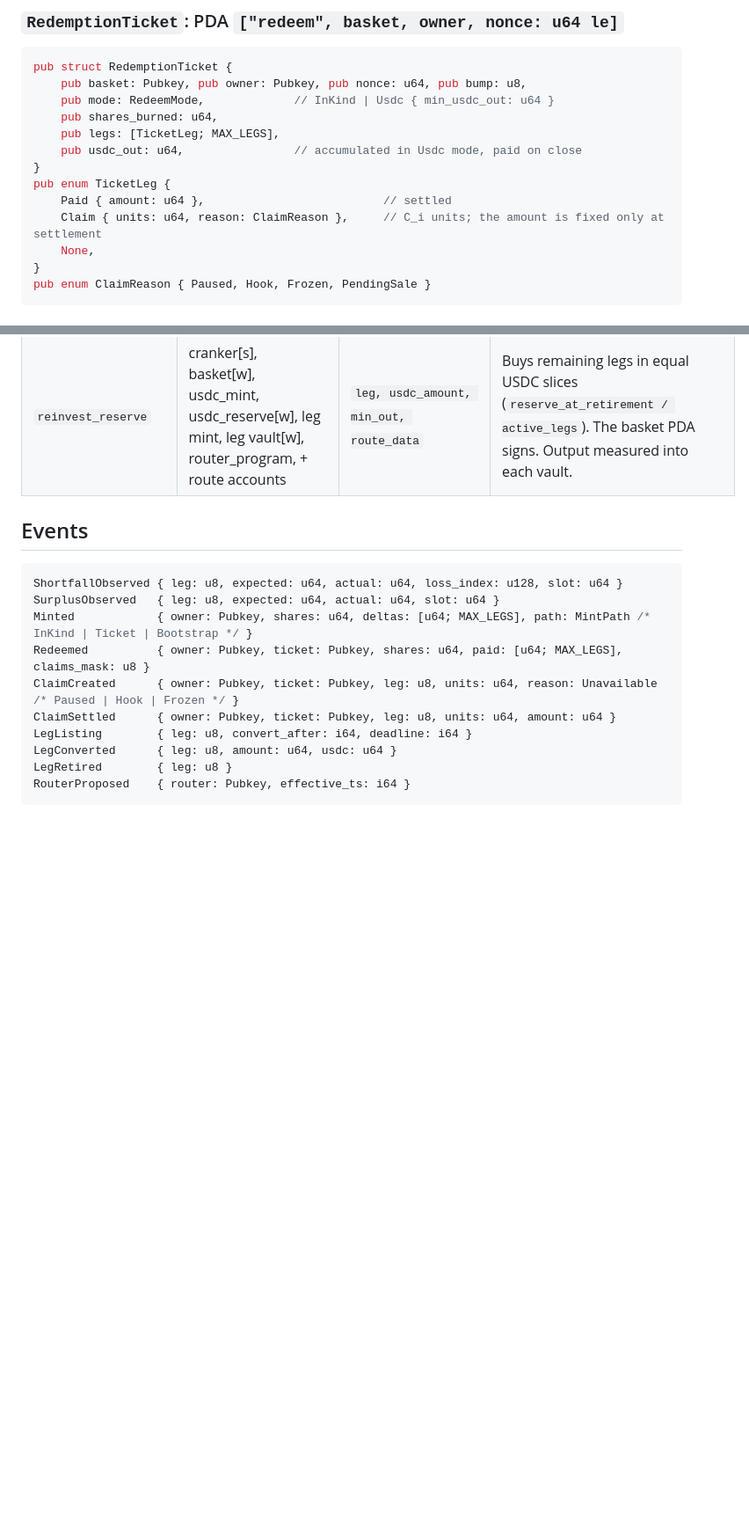
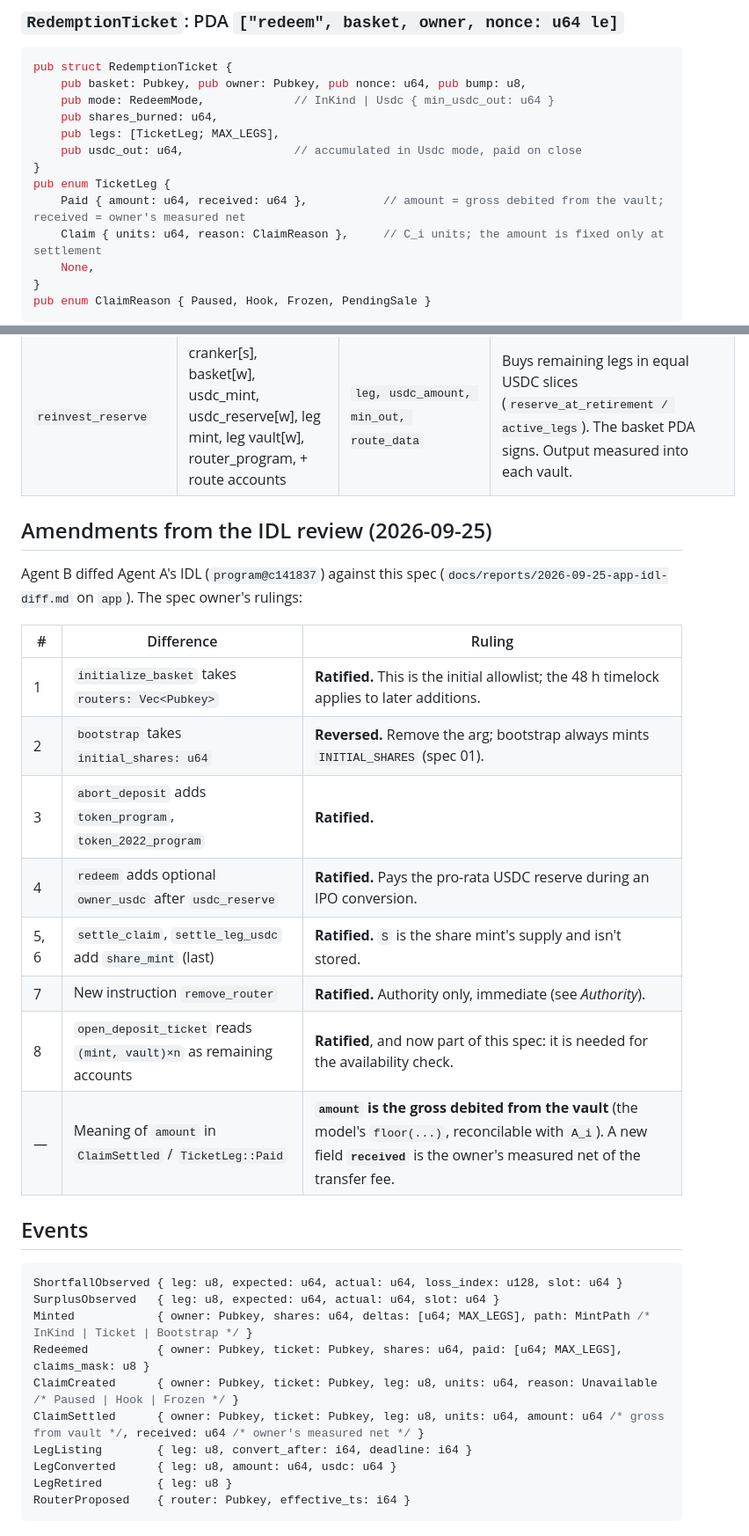
Before and after one commit to Unlisted-Org/unlisted, a Markdown page: docs/specs/02-onchain-interface.md, 2 parts joined by grey strips. Shown at 88% size. Drawn GitHub-style; blank space fills up the shorter version.

Commit message:
Spec 02: rule on IDL differences (7 ratified, bootstrap arg reversed); amount is gross, add received

````diff
--- a/docs/specs/02-onchain-interface.md
+++ b/docs/specs/02-onchain-interface.md
@@ -94,7 +94,7 @@ pub struct RedemptionTicket {
     pub usdc_out: u64,                // accumulated in Usdc mode, paid on close
 }
 pub enum TicketLeg {
-    Paid { amount: u64 },                          // settled
+    Paid { amount: u64, received: u64 },           // amount = gross debited from the vault; received = owner's measured net
     Claim { units: u64, reason: ClaimReason },     // C_i units; the amount is fixed only at settlement
     None,
 }
@@ -164,6 +164,21 @@ Every instruction that touches leg `i` runs `observe(i)` first (spec 01). Accoun
 | `convert_listed_leg` | cranker[s], basket[w], leg mint, leg vault[w], usdc_mint, usdc_reserve[w], router_program, + route accounts | `leg, amount ≤ max_convert_chunk, min_usdc_out, route_data` | After `convert_after`, once `C_i == 0`. The basket PDA signs the router CPI and sells into `usdc_reserve`. Marks the leg `Retired` when `owned_i == 0`. |
 | `reinvest_reserve` | cranker[s], basket[w], usdc_mint, usdc_reserve[w], leg mint, leg vault[w], router_program, + route accounts | `leg, usdc_amount, min_out, route_data` | Buys remaining legs in equal USDC slices (`reserve_at_retirement / active_legs`). The basket PDA signs. Output measured into each vault. |
 
+## Amendments from the IDL review (2026-09-25)
+
+Agent B diffed Agent A's IDL (`program@c141837`) against this spec (`docs/reports/2026-09-25-app-idl-diff.md` on `app`). The spec owner's rulings:
+
+| # | Difference | Ruling |
+|---|---|---|
+| 1 | `initialize_basket` takes `routers: Vec<Pubkey>` | **Ratified.** This is the initial allowlist; the 48 h timelock applies to later additions. |
+| 2 | `bootstrap` takes `initial_shares: u64` | **Reversed.** Remove the arg; bootstrap always mints `INITIAL_SHARES` (spec 01). |
+| 3 | `abort_deposit` adds `token_program`, `token_2022_program` | **Ratified.** |
+| 4 | `redeem` adds optional `owner_usdc` after `usdc_reserve` | **Ratified.** Pays the pro-rata USDC reserve during an IPO conversion. |
+| 5, 6 | `settle_claim`, `settle_leg_usdc` add `share_mint` (last) | **Ratified.** `S` is the share mint's supply and isn't stored. |
+| 7 | New instruction `remove_router` | **Ratified.** Authority only, immediate (see *Authority*). |
+| 8 | `open_deposit_ticket` reads `(mint, vault)×n` as remaining accounts | **Ratified**, and now part of this spec: it is needed for the availability check. |
+| — | Meaning of `amount` in `ClaimSettled` / `TicketLeg::Paid` | **`amount` is the gross debited from the vault** (the model's `floor(...)`, reconcilable with `A_i`). A new field **`received`** is the owner's measured net of the transfer fee. |
+
 ## Events
 
 ```rust
@@ -172,7 +187,7 @@ SurplusObserved   { leg: u8, expected: u64, actual: u64, slot: u64 }
 Minted            { owner: Pubkey, shares: u64, deltas: [u64; MAX_LEGS], path: MintPath /* InKind | Ticket | Bootstrap */ }
 Redeemed          { owner: Pubkey, ticket: Pubkey, shares: u64, paid: [u64; MAX_LEGS], claims_mask: u8 }
 ClaimCreated      { owner: Pubkey, ticket: Pubkey, leg: u8, units: u64, reason: Unavailable /* Paused | Hook | Frozen */ }
-ClaimSettled      { owner: Pubkey, ticket: Pubkey, leg: u8, units: u64, amount: u64 }
+ClaimSettled      { owner: Pubkey, ticket: Pubkey, leg: u8, units: u64, amount: u64 /* gross from vault */, received: u64 /* owner's measured net */ }
 LegListing        { leg: u8, convert_after: i64, deadline: i64 }
 LegConverted      { leg: u8, amount: u64, usdc: u64 }
 LegRetired        { leg: u8 }
````
Also changed, not shown: other parts of docs/specs/02-onchain-interface.md (+1 -1 lines).
